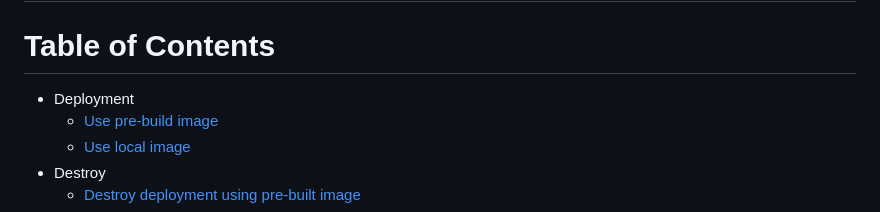
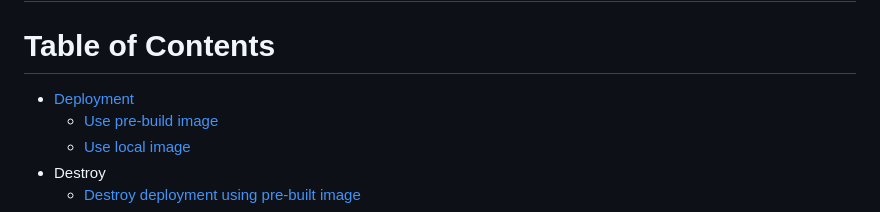
Before and after one commit to qualabs/video-headline, a Markdown page: infrastructure/README.md, the part around the change. Drawn GitHub-style.

Commit message:
Update infrastructure/README.md
Co-authored-by: Stefano Graziani <87818192+sgrazi@users.noreply.github.com>

```diff
--- a/infrastructure/README.md
+++ b/infrastructure/README.md
@@ -1,6 +1,6 @@
 # Video Headline CDK Deployment
 # Table of Contents
-- Deployment
+- [Deployment](#Deployment)
     - [Use pre-build image](#Use-pre-build-image)
     - [Use local image](#use-local-image)
 - Destroy
```
